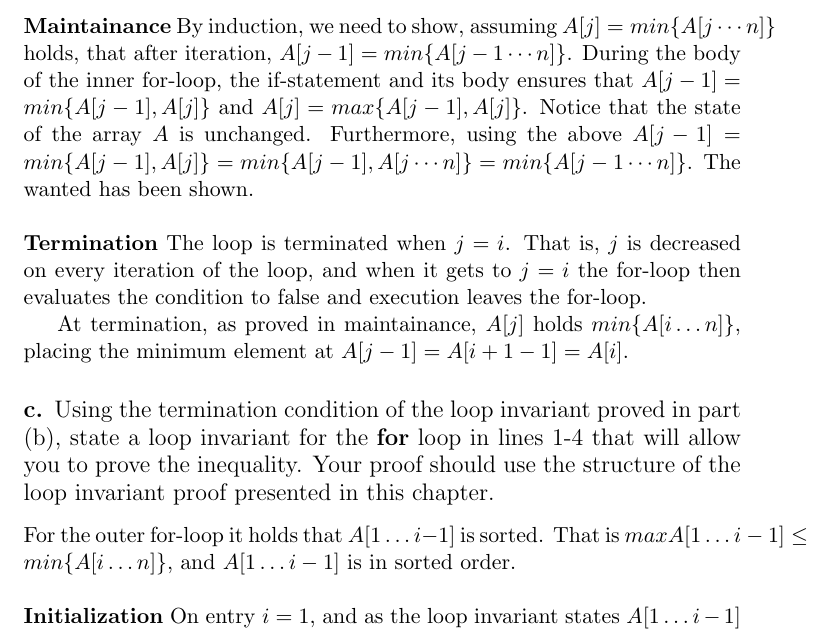
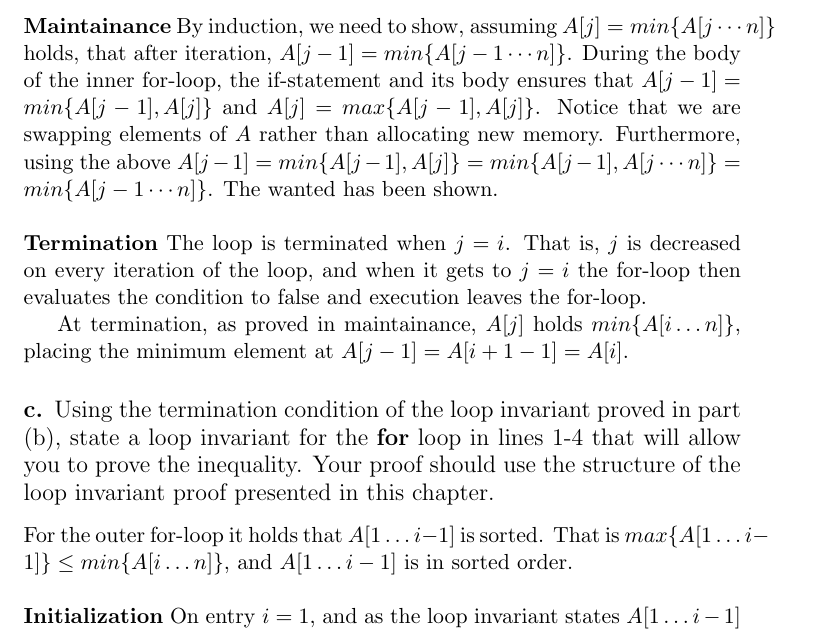
Before and after one commit to CasperBHansen/AD, a LaTeX problem sheet (assignments/01/01.tex): part of page 3 of 8, cut so that both start at the same text. Compiled offline with pdfLaTeX.

Commit message:
Golden Master.

```diff
--- a/assignments/01/01.tex
+++ b/assignments/01/01.tex
@@ -118,10 +118,10 @@ loop invariant holds.
 = min\{A[j \cdots n]\}$ holds, that after iteration, $A[j-1] = min\{
 A[j-1 \cdots n]\}$. During the body of the inner for-loop, the
 if-statement and its body ensures that $A[j-1] = min\{A[j-1],A[j]\}$ and
-$A[j] = max\{A[j-1],A[j]\}$. Notice that the state of the array $A$ is
-unchanged. Furthermore, using the above $A[j-1] = min\{A[j-1],A[j]\}
-= min\{A[j-1], A[j \cdots n]\} = min\{A[j-1 \cdots n]\}$.
-The wanted has been shown.
+$A[j] = max\{A[j-1],A[j]\}$. Notice that we are swapping elements of $A$
+rather than allocating new memory. Furthermore, using the above
+$A[j-1] = min\{A[j-1],A[j]\} = min\{A[j-1], A[j \cdots n]\}
+= min\{A[j-1 \cdots n]\}$. The wanted has been shown.
 \\\\
 \textbf{Termination} \mdseries The loop is terminated when $j = i$. That is,
 $j$ is decreased on every iteration of the loop, and when it gets to
@@ -136,7 +136,7 @@ invariant proved in part (b), state a loop invariant for the \textbf{for} loop
 in lines 1-4 that will allow you to prove the inequality. Your proof should
 use the structure of the loop invariant proof presented in this chapter.}
 For the outer for-loop it holds that $A[1 \dots i-1]$ is sorted. That is
-$max{A[1 \dots i - 1]} \leq min\{A[i \dots n]\}$, and $A[1 \dots i-1]$ is
+$max\{A[1 \dots i - 1]\} \leq min\{A[i \dots n]\}$, and $A[1 \dots i-1]$ is
 in sorted order.
 \\\\
 \textbf{Initialization} \mdseries On entry $i = 1$, and as the loop invariant
```
